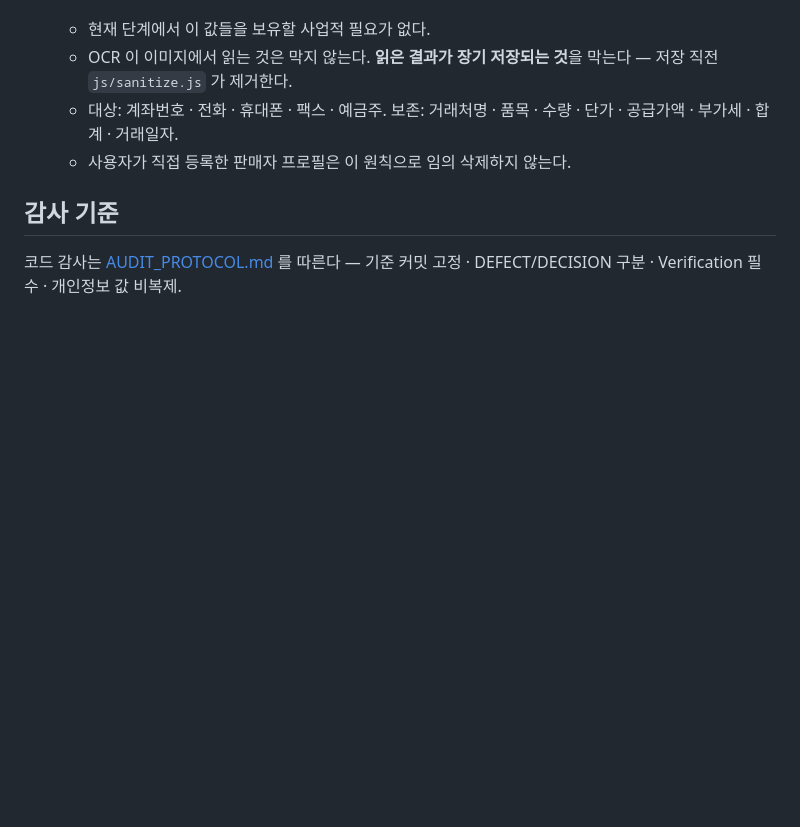
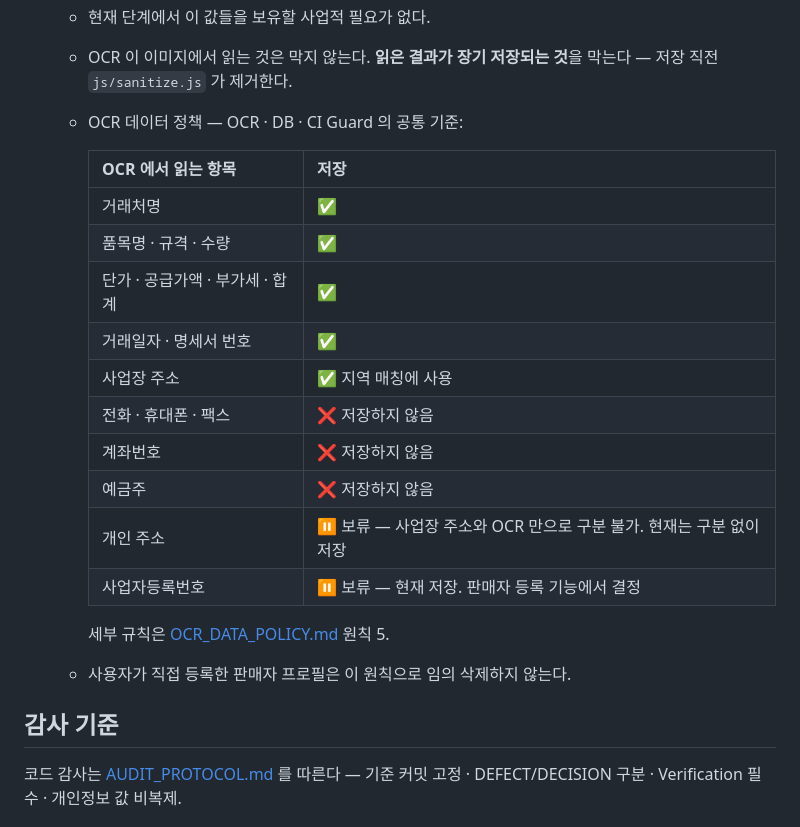
Before and after one commit to ushwa260301-maker/ushwa, a Markdown page: VISION.md, the part around the change. GitHub-like rendering; blank space fills up the shorter version.

```diff
--- a/VISION.md
+++ b/VISION.md
@@ -46,8 +46,22 @@
    - 현재 단계에서 이 값들을 보유할 사업적 필요가 없다.
    - OCR 이 이미지에서 읽는 것은 막지 않는다. **읽은 결과가 장기 저장되는
      것**을 막는다 — 저장 직전 `js/sanitize.js` 가 제거한다.
-   - 대상: 계좌번호 · 전화 · 휴대폰 · 팩스 · 예금주.
-     보존: 거래처명 · 품목 · 수량 · 단가 · 공급가액 · 부가세 · 합계 · 거래일자.
+   - OCR 데이터 정책 — OCR · DB · CI Guard 의 공통 기준:
+
+     | OCR 에서 읽는 항목 | 저장 |
+     |---|---|
+     | 거래처명 | ✅ |
+     | 품목명 · 규격 · 수량 | ✅ |
+     | 단가 · 공급가액 · 부가세 · 합계 | ✅ |
+     | 거래일자 · 명세서 번호 | ✅ |
+     | 사업장 주소 | ✅ 지역 매칭에 사용 |
+     | 전화 · 휴대폰 · 팩스 | ❌ 저장하지 않음 |
+     | 계좌번호 | ❌ 저장하지 않음 |
+     | 예금주 | ❌ 저장하지 않음 |
+     | 개인 주소 | ⏸️ 보류 — 사업장 주소와 OCR 만으로 구분 불가. 현재는 구분 없이 저장 |
+     | 사업자등록번호 | ⏸️ 보류 — 현재 저장. 판매자 등록 기능에서 결정 |
+
+     세부 규칙은 [OCR_DATA_POLICY.md](./OCR_DATA_POLICY.md) 원칙 5.
    - 사용자가 직접 등록한 판매자 프로필은 이 원칙으로 임의 삭제하지 않는다.
 
 ## 감사 기준
```
Also changed, not shown: OCR_DATA_POLICY.md (+32 -7 lines).
